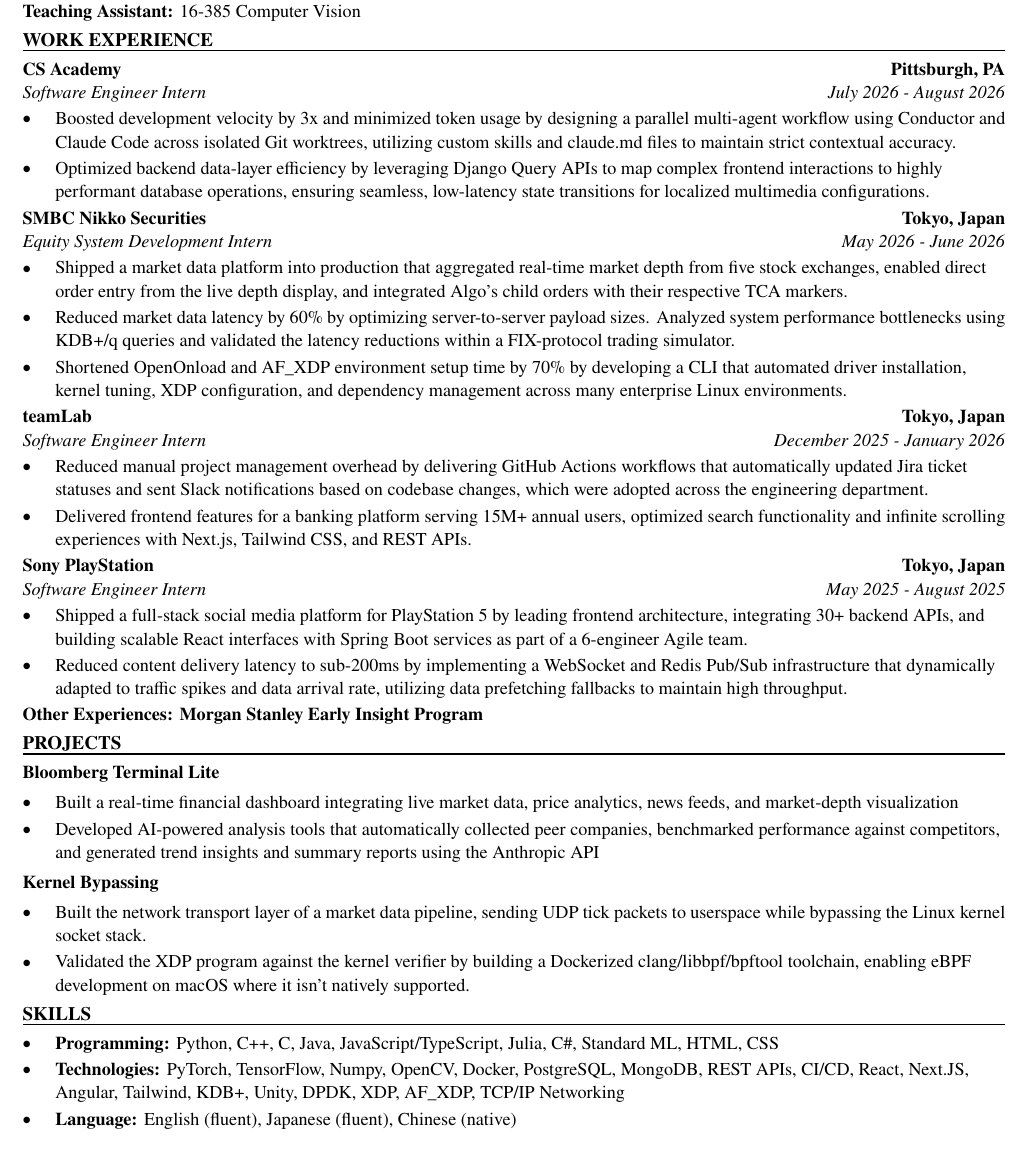
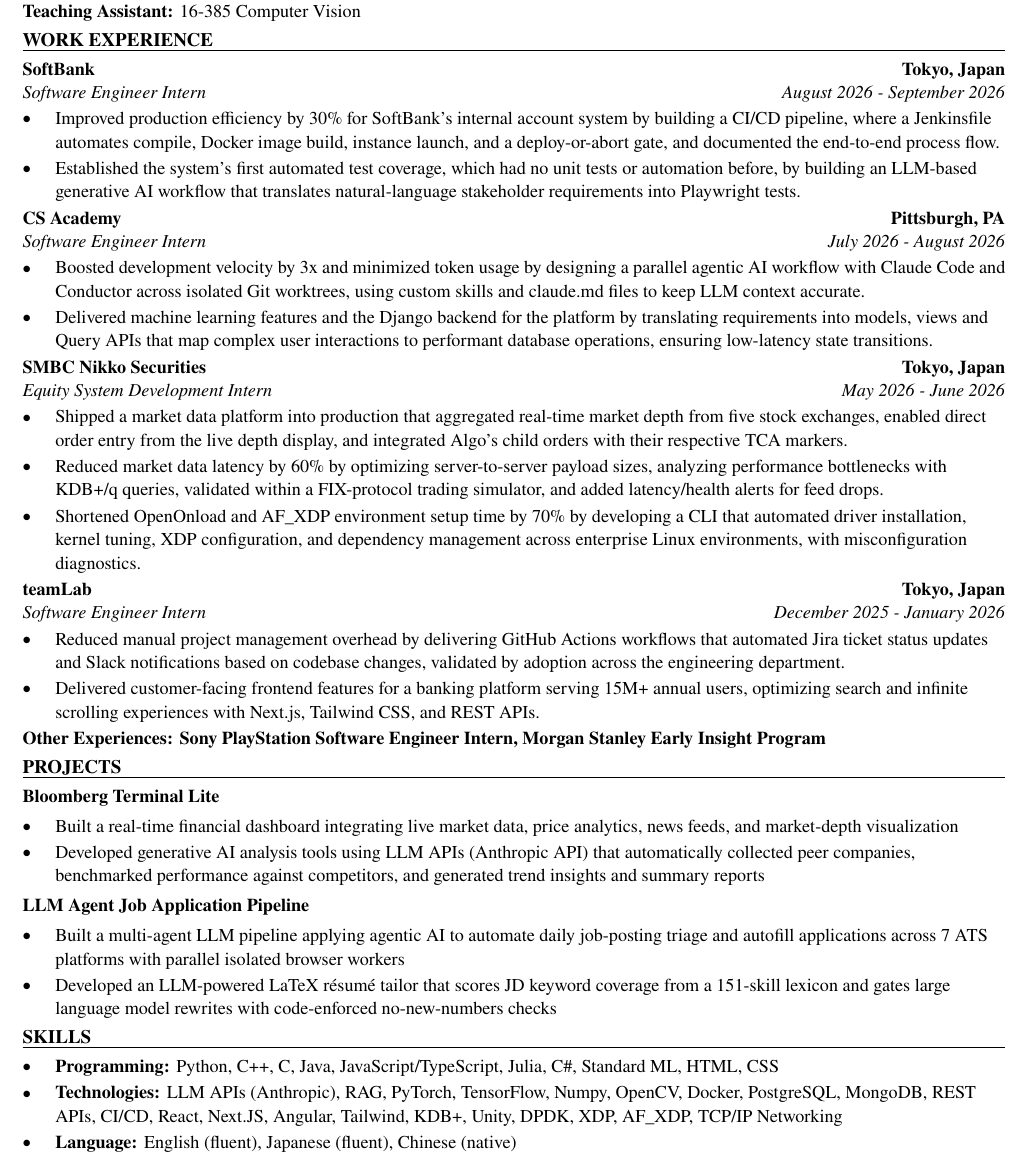
Before and after one commit to xinyichan04/resume, a LaTeX CV (resume.tex, which reads skills.tex): part of the page, cut so that both start at the same text. Compiled offline with pdfLaTeX.

Commit message:
Tailor for SAP: SAP iXp Intern - AI Developer (ATS score 70.7 -> 100.0)

```diff
--- a/resume.tex
+++ b/resume.tex
@@ -50,43 +50,43 @@
 \textbf{Teaching Assistant:} 16-385 Computer Vision
 
 \section*{WORK EXPERIENCE}
+\entry{SoftBank}{Tokyo, Japan}{Software Engineer Intern}{August 2026 - September 2026}
+\begin{itemize}
+  \item Improved production efficiency by 30\% for SoftBank's internal account system by building a CI/CD pipeline, where a Jenkinsfile automates compile, Docker image build, instance launch, and a deploy-or-abort gate, and documented the end-to-end process flow.
+  \item Established the system's first automated test coverage, which had no unit tests or automation before, by building an LLM-based generative AI workflow that translates natural-language stakeholder requirements into Playwright tests.
+\end{itemize}
+
 \entry{CS Academy}{Pittsburgh, PA}{Software Engineer Intern}{July 2026 - August 2026}
 \begin{itemize}
-  \item Boosted development velocity by 3x and minimized token usage by designing a parallel multi-agent workflow using Conductor and Claude Code across isolated Git worktrees, utilizing custom skills and claude.md files to maintain strict contextual accuracy.
-  \item Optimized backend data-layer efficiency by leveraging Django Query APIs to map complex frontend interactions to highly performant database operations, ensuring seamless, low-latency state transitions for localized multimedia configurations.
+  \item Boosted development velocity by 3x and minimized token usage by designing a parallel agentic AI workflow with Claude Code and Conductor across isolated Git worktrees, using custom skills and claude.md files to keep LLM context accurate.
+  \item Delivered machine learning features and the Django backend for the platform by translating requirements into models, views and Query APIs that map complex user interactions to performant database operations, ensuring low-latency state transitions.
 \end{itemize}
 
 \entry{SMBC Nikko Securities}{Tokyo, Japan}{Equity System Development Intern}{May 2026 - June 2026}
 \begin{itemize}
   \item Shipped a market data platform into production that aggregated real-time market depth from five stock exchanges, enabled direct order entry from the live depth display, and integrated Algo's child orders with their respective TCA markers.
-  \item Reduced market data latency by 60\% by optimizing server-to-server payload sizes. Analyzed system performance bottlenecks using KDB+/q queries and validated the latency reductions within a FIX-protocol trading simulator.
-  \item Shortened OpenOnload and AF\_XDP environment setup time by 70\% by developing a CLI that automated driver installation, kernel tuning, XDP configuration, and dependency management across many enterprise Linux environments.
+  \item Reduced market data latency by 60\% by optimizing server-to-server payload sizes, analyzing performance bottlenecks with KDB+/q queries, validated within a FIX-protocol trading simulator, and added latency/health alerts for feed drops.
+  \item Shortened OpenOnload and AF\_XDP environment setup time by 70\% by developing a CLI that automated driver installation, kernel tuning, XDP configuration, and dependency management across enterprise Linux environments, with misconfiguration diagnostics.
 \end{itemize}
 
 \entry{teamLab}{Tokyo, Japan}{Software Engineer Intern}{December 2025 - January 2026}
 \begin{itemize}
-  \item Reduced manual project management overhead by delivering GitHub Actions workflows that automatically updated Jira ticket statuses and sent Slack notifications based on codebase changes, which were adopted across the engineering department.
-  \item Delivered frontend features for a banking platform serving 15M+ annual users, optimized search functionality and infinite scrolling experiences with Next.js, Tailwind CSS, and REST APIs.
+  \item Reduced manual project management overhead by delivering GitHub Actions workflows that automated Jira ticket status updates and Slack notifications based on codebase changes, validated by adoption across the engineering department.
+  \item Delivered customer-facing frontend features for a banking platform serving 15M+ annual users, optimizing search and infinite scrolling experiences with Next.js, Tailwind CSS, and REST APIs.
 \end{itemize}
-
-\entry{Sony PlayStation}{Tokyo, Japan}{Software Engineer Intern}{May 2025 - August 2025}
-\begin{itemize}
-  \item Shipped a full-stack social media platform for PlayStation 5 by leading frontend architecture, integrating 30+ backend APIs, and building scalable React interfaces with Spring Boot services as part of a 6-engineer Agile team.
-  \item Reduced content delivery latency to sub-200ms by implementing a WebSocket and Redis Pub/Sub infrastructure that dynamically adapted to traffic spikes and data arrival rate, utilizing data prefetching fallbacks to maintain high throughput.
-\end{itemize}
-\textbf{Other Experiences: Morgan Stanley Early Insight Program}
+\textbf{Other Experiences: Sony PlayStation Software Engineer Intern, Morgan Stanley Early Insight Program}
 
 \section*{PROJECTS}
 \textbf{Bloomberg Terminal Lite}\par\vspace{2pt}
 \begin{itemize}
   \item Built a real-time financial dashboard integrating live market data, price analytics, news feeds, and market-depth visualization
-  \item Developed AI-powered analysis tools that automatically collected peer companies, benchmarked performance against competitors, and generated trend insights and summary reports using the Anthropic API
+  \item Developed generative AI analysis tools using LLM APIs (Anthropic API) that automatically collected peer companies, benchmarked performance against competitors, and generated trend insights and summary reports
 \end{itemize}
 \vspace{2pt}
-\textbf{Kernel Bypassing}\par\vspace{2pt}
+\textbf{LLM Agent Job Application Pipeline}\par\vspace{2pt}
 \begin{itemize}
-  \item Built the network transport layer of a market data pipeline, sending UDP tick packets to userspace while bypassing the Linux kernel socket stack.
-  \item Validated the XDP program against the kernel verifier by building a Dockerized clang/libbpf/bpftool toolchain, enabling eBPF development on macOS where it isn't natively supported.
+  \item Built a multi-agent LLM pipeline applying agentic AI to automate daily job-posting triage and autofill applications across 7 ATS platforms with parallel isolated browser workers
+  \item Developed an LLM-powered LaTeX résumé tailor that scores JD keyword coverage from a 151-skill lexicon and gates large language model rewrites with code-enforced no-new-numbers checks
 \end{itemize}
 
 \input{skills.tex}
--- a/skills.tex
+++ b/skills.tex
@@ -2,6 +2,6 @@
 \section*{SKILLS}
 \begin{itemize}
   \item \textbf{Programming:} Python, C++, C, Java, JavaScript/TypeScript, Julia, C\#, Standard ML, HTML, CSS
-  \item \textbf{Technologies:} PyTorch, TensorFlow, Numpy, OpenCV, Docker, PostgreSQL, MongoDB, REST APIs, CI/CD, React, Next.JS, Angular, Tailwind, KDB+, Unity, DPDK, XDP, AF\_XDP, TCP/IP Networking
+  \item \textbf{Technologies:} LLM APIs (Anthropic), RAG, PyTorch, TensorFlow, Numpy, OpenCV, Docker, PostgreSQL, MongoDB, REST APIs, CI/CD, React, Next.JS, Angular, Tailwind, KDB+, Unity, DPDK, XDP, AF\_XDP, TCP/IP Networking
   \item \textbf{Language:} English (fluent), Japanese (fluent), Chinese (native)
 \end{itemize}
```
